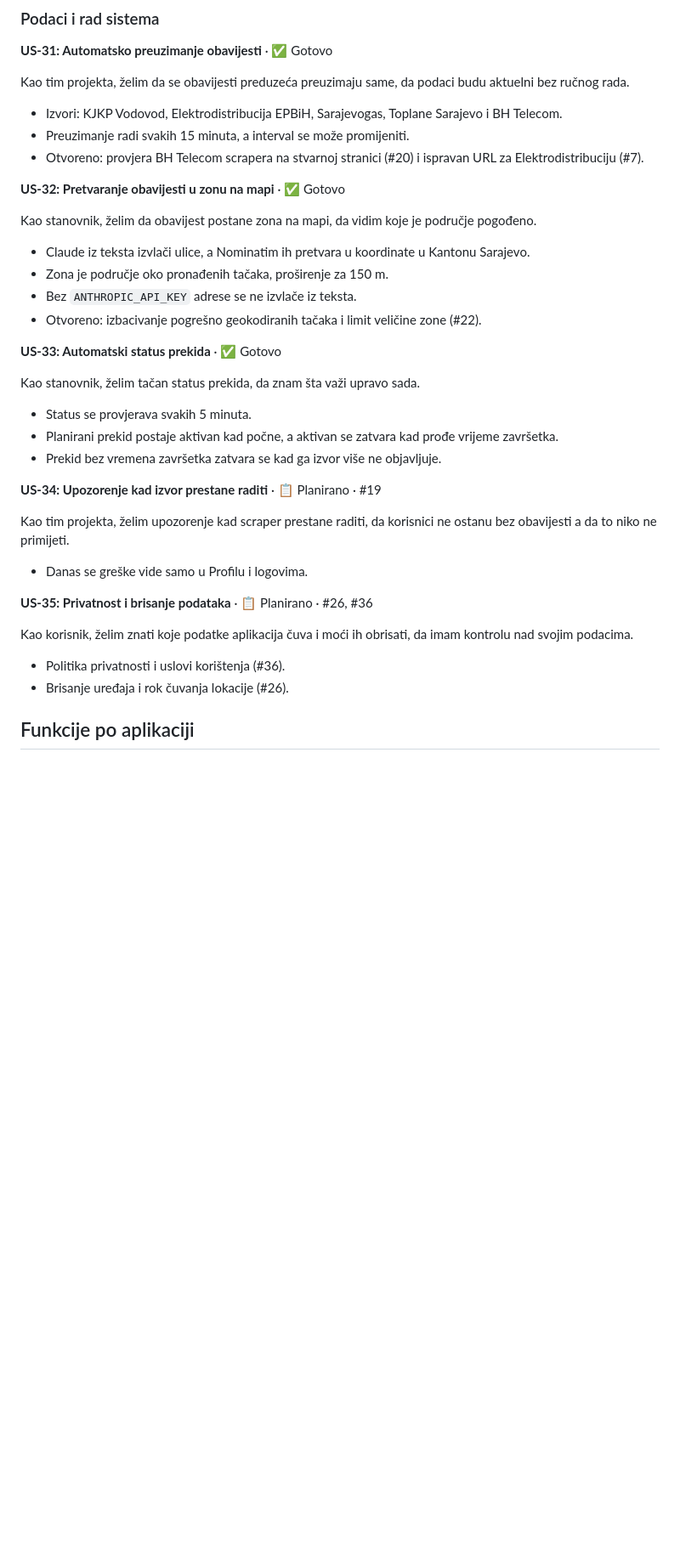
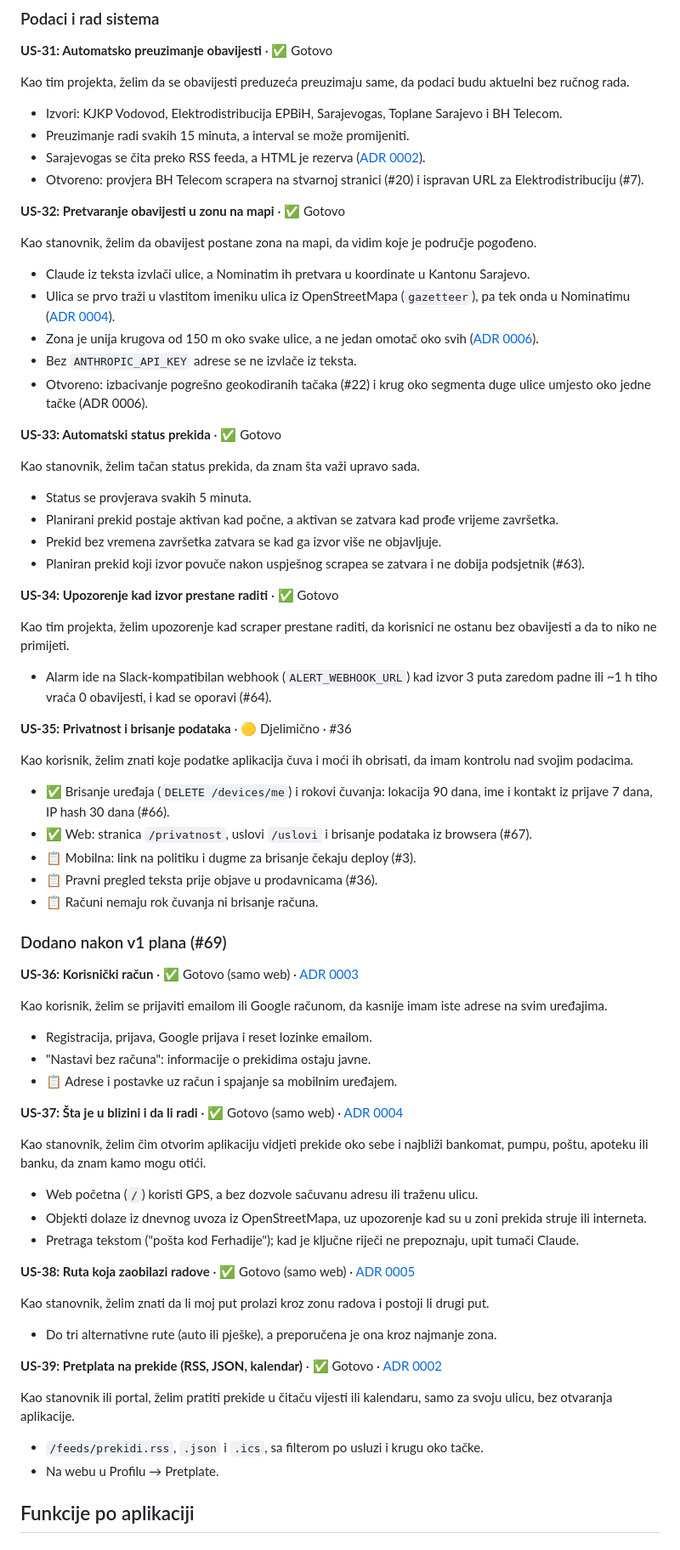
Before and after one commit to husrep7/ServisneInfo, a Markdown page: docs/USER_STORIES.md, the part around one of its changes. Shown at 85% size. Rendered like a GitHub page; blank space fills up the shorter version.

```diff
--- a/docs/USER_STORIES.md
+++ b/docs/USER_STORIES.md
@@ -263,6 +265,7 @@ Kao tim projekta, želim da se obavijesti preduzeća preuzimaju same, da podaci
 
 - Izvori: KJKP Vodovod, Elektrodistribucija EPBiH, Sarajevogas, Toplane Sarajevo i BH Telecom.
 - Preuzimanje radi svakih 15 minuta, a interval se može promijeniti.
+- Sarajevogas se čita preko RSS feeda, a HTML je rezerva ([ADR 0002](adr/0002-web-syndication.md)).
 - Otvoreno: provjera BH Telecom scrapera na stvarnoj stranici (#20) i ispravan URL za Elektrodistribuciju (#7).
 
 **US-32: Pretvaranje obavijesti u zonu na mapi** · ✅ Gotovo
@@ -270,9 +273,10 @@ Kao tim projekta, želim da se obavijesti preduzeća preuzimaju same, da podaci
 Kao stanovnik, želim da obavijest postane zona na mapi, da vidim koje je područje pogođeno.
 
 - Claude iz teksta izvlači ulice, a Nominatim ih pretvara u koordinate u Kantonu Sarajevo.
-- Zona je područje oko pronađenih tačaka, proširenje za 150 m.
+- Ulica se prvo traži u vlastitom imeniku ulica iz OpenStreetMapa (`gazetteer`), pa tek onda u Nominatimu ([ADR 0004](adr/0004-lokacija-i-openstreetmap.md)).
+- Zona je unija krugova od 150 m oko svake ulice, a ne jedan omotač oko svih ([ADR 0006](adr/0006-zona-po-ulici.md)).
 - Bez `ANTHROPIC_API_KEY` adrese se ne izvlače iz teksta.
-- Otvoreno: izbacivanje pogrešno geokodiranih tačaka i limit veličine zone (#22).
+- Otvoreno: izbacivanje pogrešno geokodiranih tačaka (#22) i krug oko segmenta duge ulice umjesto oko jedne tačke (ADR 0006).
 
 **US-33: Automatski status prekida** · ✅ Gotovo
 
@@ -281,19 +285,54 @@ Kao stanovnik, želim tačan status prekida, da znam šta važi upravo sada.
 - Status se provjerava svakih 5 minuta.
 - Planirani prekid postaje aktivan kad počne, a aktivan se zatvara kad prođe vrijeme završetka.
 - Prekid bez vremena završetka zatvara se kad ga izvor više ne objavljuje.
+- Planiran prekid koji izvor povuče nakon uspješnog scrapea se zatvara i ne dobija podsjetnik (#63).
 
-**US-34: Upozorenje kad izvor prestane raditi** · 📋 Planirano · #19
+**US-34: Upozorenje kad izvor prestane raditi** · ✅ Gotovo
 
 Kao tim projekta, želim upozorenje kad scraper prestane raditi, da korisnici ne ostanu bez obavijesti a da to niko ne primijeti.
 
-- Danas se greške vide samo u Profilu i logovima.
+- Alarm ide na Slack-kompatibilan webhook (`ALERT_WEBHOOK_URL`) kad izvor 3 puta zaredom padne ili ~1 h tiho vraća 0 obavijesti, i kad se oporavi (#64).
 
-**US-35: Privatnost i brisanje podataka** · 📋 Planirano · #26, #36
+**US-35: Privatnost i brisanje podataka** · 🟡 Djelimično · #36
 
 Kao korisnik, želim znati koje podatke aplikacija čuva i moći ih obrisati, da imam kontrolu nad svojim podacima.
 
-- Politika privatnosti i uslovi korištenja (#36).
-- Brisanje uređaja i rok čuvanja lokacije (#26).
+- ✅ Brisanje uređaja (`DELETE /devices/me`) i rokovi čuvanja: lokacija 90 dana, ime i kontakt iz prijave 7 dana, IP hash 30 dana (#66).
+- ✅ Web: stranica `/privatnost`, uslovi `/uslovi` i brisanje podataka iz browsera (#67).
+- 📋 Mobilna: link na politiku i dugme za brisanje čekaju deploy (#3).
+- 📋 Pravni pregled teksta prije objave u prodavnicama (#36).
+- 📋 Računi nemaju rok čuvanja ni brisanje računa.
+
+### Dodano nakon v1 plana (#69)
+
+**US-36: Korisnički račun** · ✅ Gotovo (samo web) · [ADR 0003](adr/0003-korisnicki-racuni.md)
+
+Kao korisnik, želim se prijaviti emailom ili Google računom, da kasnije imam iste adrese na svim uređajima.
+
+- Registracija, prijava, Google prijava i reset lozinke emailom.
+- "Nastavi bez računa": informacije o prekidima ostaju javne.
+- 📋 Adrese i postavke uz račun i spajanje sa mobilnim uređajem.
+
+**US-37: Šta je u blizini i da li radi** · ✅ Gotovo (samo web) · [ADR 0004](adr/0004-lokacija-i-openstreetmap.md)
+
+Kao stanovnik, želim čim otvorim aplikaciju vidjeti prekide oko sebe i najbliži bankomat, pumpu, poštu, apoteku ili banku, da znam kamo mogu otići.
+
+- Web početna (`/`) koristi GPS, a bez dozvole sačuvanu adresu ili traženu ulicu.
+- Objekti dolaze iz dnevnog uvoza iz OpenStreetMapa, uz upozorenje kad su u zoni prekida struje ili interneta.
+- Pretraga tekstom ("pošta kod Ferhadije"); kad je ključne riječi ne prepoznaju, upit tumači Claude.
+
+**US-38: Ruta koja zaobilazi radove** · ✅ Gotovo (samo web) · [ADR 0005](adr/0005-rute-oko-radova.md)
+
+Kao stanovnik, želim znati da li moj put prolazi kroz zonu radova i postoji li drugi put.
+
+- Do tri alternativne rute (auto ili pješke), a preporučena je ona kroz najmanje zona.
+
+**US-39: Pretplata na prekide (RSS, JSON, kalendar)** · ✅ Gotovo · [ADR 0002](adr/0002-web-syndication.md)
+
+Kao stanovnik ili portal, želim pratiti prekide u čitaču vijesti ili kalendaru, samo za svoju ulicu, bez otvaranja aplikacije.
+
+- `/feeds/prekidi.rss`, `.json` i `.ics`, sa filterom po usluzi i krugu oko tačke.
+- Na webu u Profilu → Pretplate.
 
 ## Funkcije po aplikaciji
 
```
Also changed, not shown: other parts of docs/USER_STORIES.md (+71 -63 lines).
